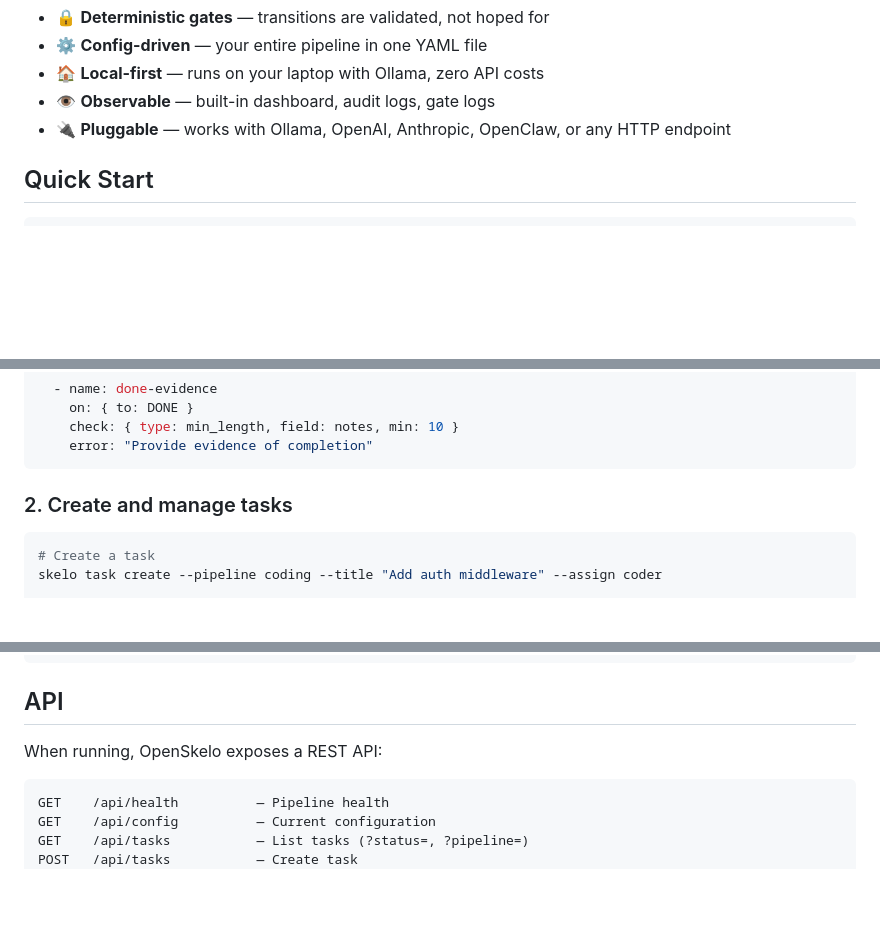
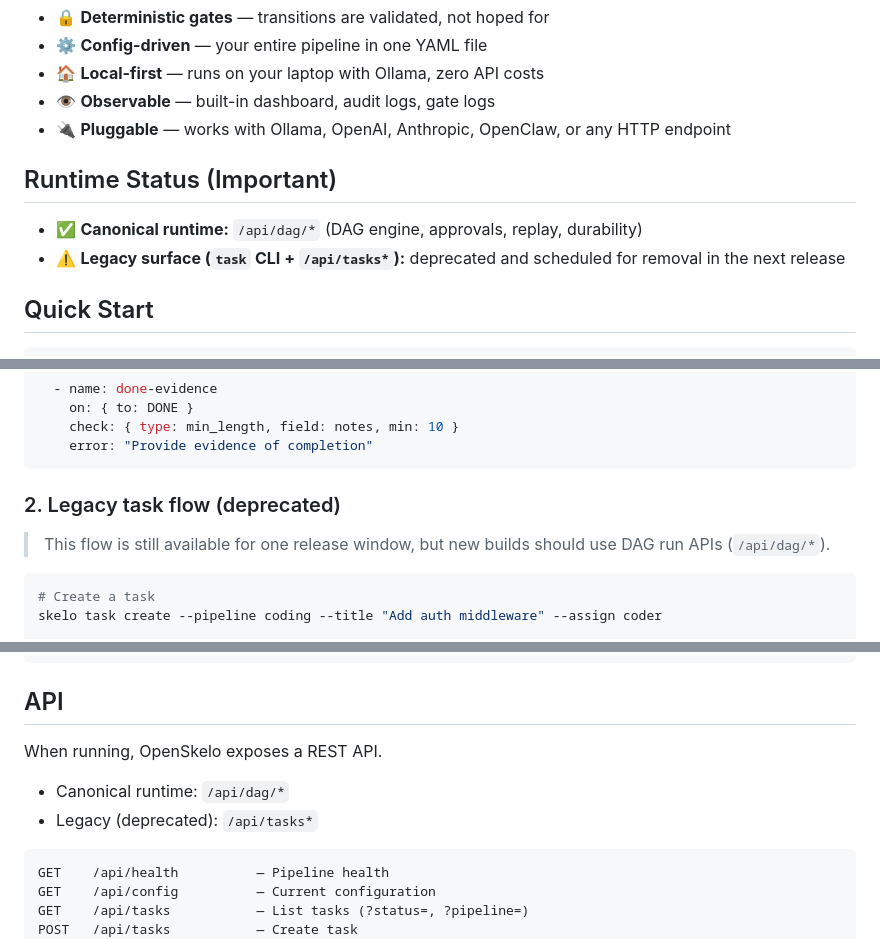
Before and after one commit to OpenSkelo/openskelo, a Markdown page: README.md, 3 parts joined by grey strips. Rendered like a GitHub page; blank space fills up the shorter version.

Commit message:
docs(readme): mark legacy task surface deprecated and DAG runtime canonical

````diff
--- a/README.md
+++ b/README.md
@@ -25,6 +25,11 @@ OpenSkelo is different. It's not another agent framework — it's the **skeleton
 - 🏠 **Local-first** — runs on your laptop with Ollama, zero API costs
 - 👁️ **Observable** — built-in dashboard, audit logs, gate logs
 - 🔌 **Pluggable** — works with Ollama, OpenAI, Anthropic, OpenClaw, or any HTTP endpoint
+
+## Runtime Status (Important)
+
+- ✅ **Canonical runtime:** `/api/dag/*` (DAG engine, approvals, replay, durability)
+- ⚠️ **Legacy surface (`task` CLI + `/api/tasks*`):** deprecated and scheduled for removal in the next release
 
 ## Quick Start
 
@@ -111,7 +116,9 @@ gates:
     error: "Provide evidence of completion"
 ```
 
-### 2. Create and manage tasks
+### 2. Legacy task flow (deprecated)
+
+> This flow is still available for one release window, but new builds should use DAG run APIs (`/api/dag/*`).
 
 ```bash
 # Create a task
@@ -243,7 +252,10 @@ skelo validate                 # Validate skelo.yaml
 
 ## API
 
-When running, OpenSkelo exposes a REST API:
+When running, OpenSkelo exposes a REST API.
+
+- Canonical runtime: `/api/dag/*`
+- Legacy (deprecated): `/api/tasks*`
 
 ```
 GET    /api/health          — Pipeline health
````
Also changed, not shown: other parts of README.md (+2 -0 lines).
